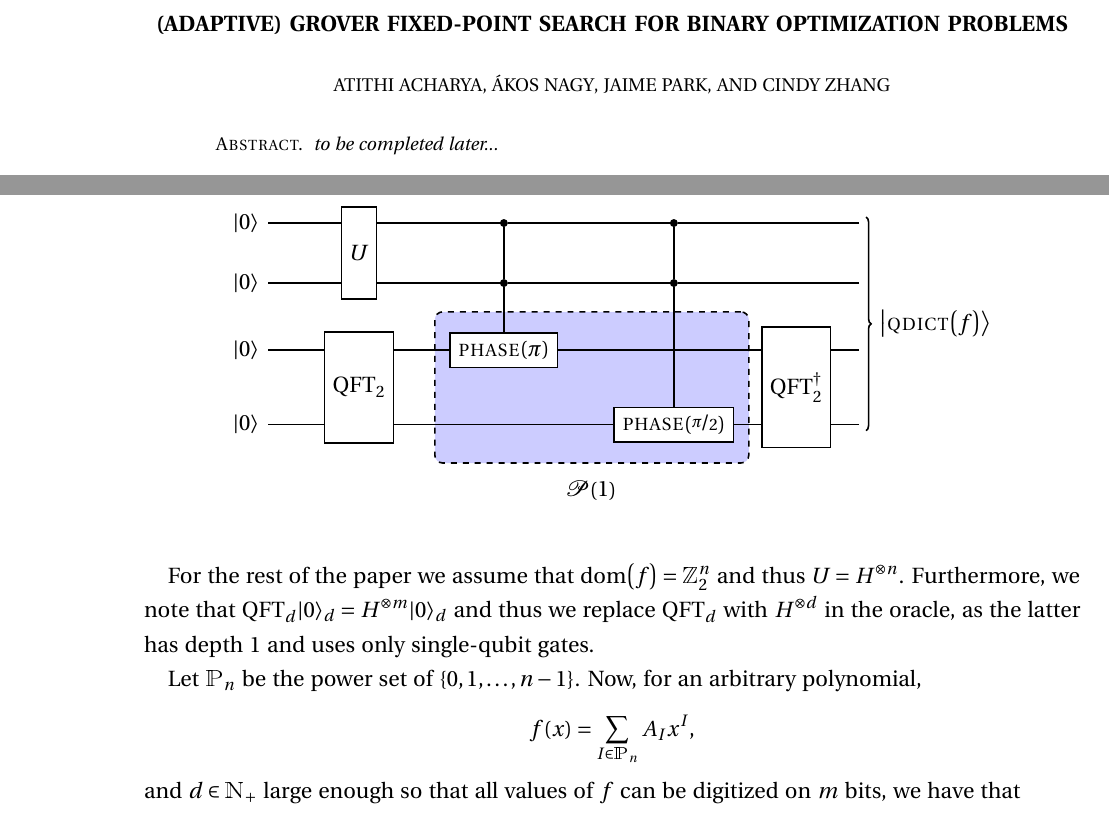
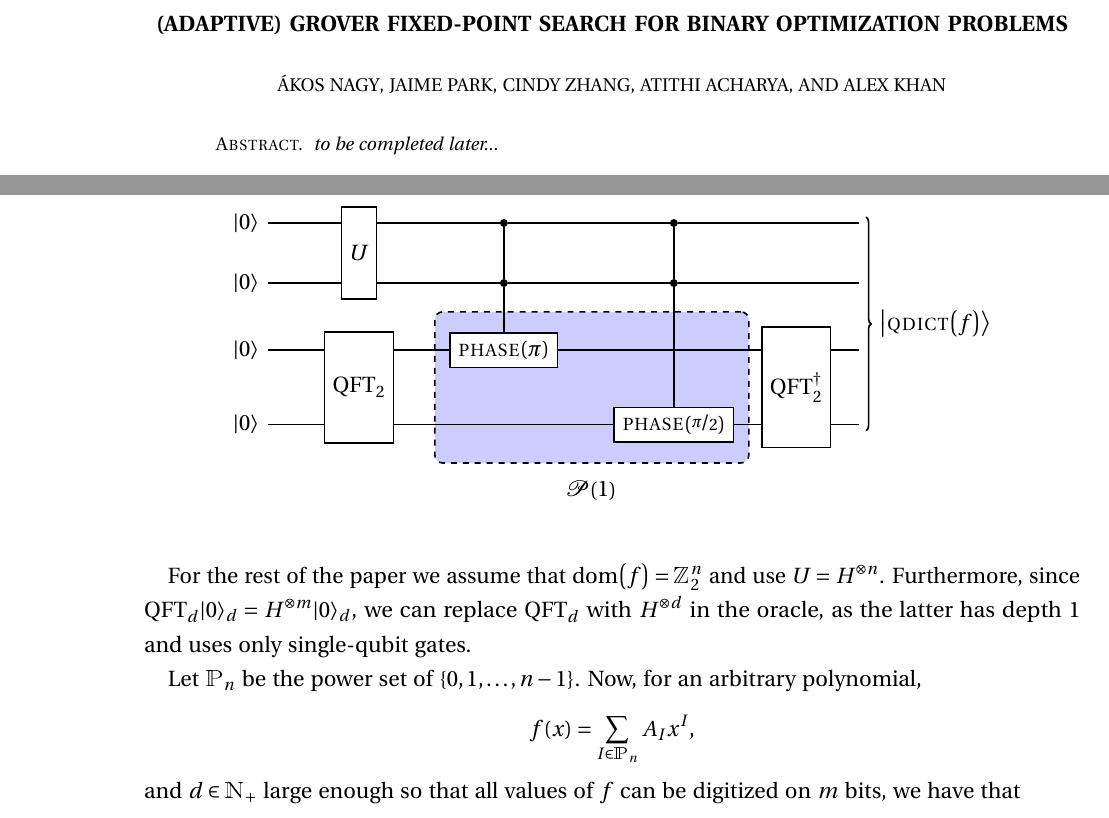
Before and after one commit to akos-nagy/FPGAS_for_QUBO, a LaTeX paper (paper/Grover_FPS_for_QUBO.tex): two parts of pages 1 and 4 of 8, joined at a grey line, cut so that both start at the same text. Compiled offline with pdfLaTeX.

Commit message:
weekly update

```diff
--- a/paper/Grover_FPS_for_QUBO.tex
+++ b/paper/Grover_FPS_for_QUBO.tex
@@ -173,9 +173,6 @@
 \keywords{Grover Fixed-point Search, Binary Optimization}
 %\subjclass[2020]{}
 
-\author{Atithi Acharya}
-\address[Atithi Acharya]{}
-
 \author{\'Akos Nagy}
 \address[\'Akos Nagy]{Department of Mathematics, University of California, Santa Barbara}
 \urladdr{\href{https://akosnagy.com/}{akosnagy.com}}
@@ -186,6 +183,12 @@
 
 \author{Cindy Zhang}
 \address[Cindy Zhang]{}
+
+\author{Atithi Acharya}
+\address[Atithi Acharya]{}
+
+\author{Alex Khan}
+\address[Alex Khan]{}
 
 \hypersetup{
    unicode        = true,
@@ -336,9 +339,9 @@ If $\dom \( f \) = \Z_2^n$, then $U = H^{\otimes n}$.
 
 \smallskip
 
-For the rest of the paper we assume that $\dom \( f \) = \Z_2^n$ and thus $U = H^{\otimes n}$. Furthermore, we note that $\QFT_d \ket{0}_d = H^{\otimes m} \ket{0}_d$ and thus we replace $\QFT_d$ with $H^{\otimes d}$ in the oracle, as the latter has depth $1$ and uses only single-qubit gates.
+For the rest of the paper we assume that $\dom \( f \) = \Z_2^n$ and use $U = H^{\otimes n}$. Furthermore, since $\QFT_d \ket{0}_d = H^{\otimes m} \ket{0}_d$, we can replace $\QFT_d$ with $H^{\otimes d}$ in the oracle, as the latter has depth $1$ and uses only single-qubit gates.
 
-Let $\P_n$ be the power set of $\{ 0, 1, \ldots, n - 1\}$. Now, for an arbitrary polynomial,
+Let $\P_n$ be the power set of $\{ 0, 1, \ldots, n - 1 \}$. Now, for an arbitrary polynomial,
 \begin{equation}
    f (x) = \sum\limits_{I \in \P_n} A_I x^I,
 \end{equation}
```
Also changed, not shown: paper/Grover_FPS_for_QUBO.pdf, 2 other files.
